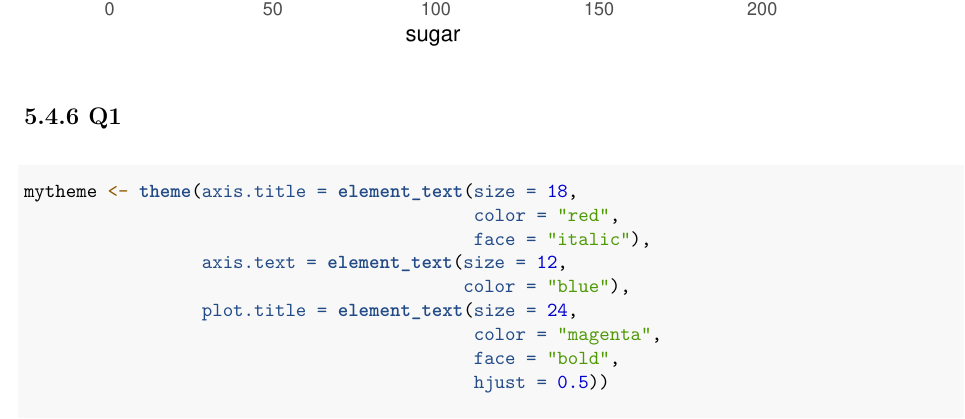
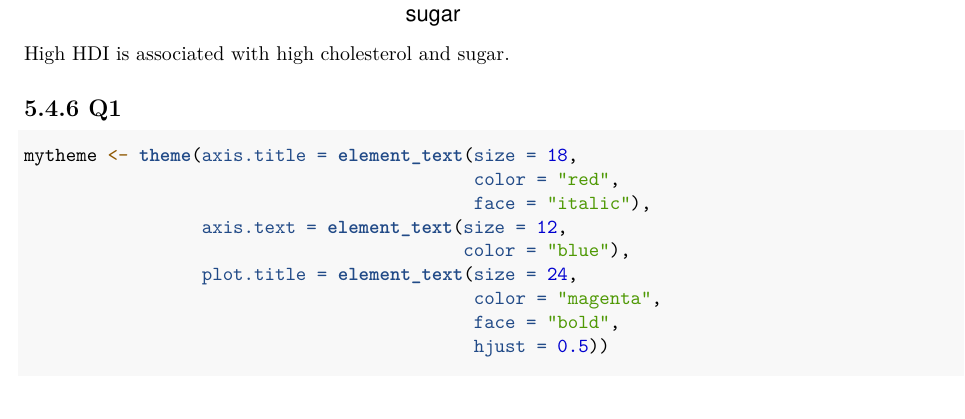
Before and after one commit to as13381/2182, an R Markdown document (2182/hw4.Rmd): part of page 5 of 15, cut at the place of the change. The pictures show the output file 2182/hw4.pdf that the author committed with the source.

Commit message:
hw4 done

````diff
--- a/2182/hw4.Rmd
+++ b/2182/hw4.Rmd
@@ -60,6 +60,7 @@ ggplot(data = remove_missing(gm2004, vars = 'HDI_category')) +
                            size = population)) +
   scale_color_manual(values = c('low' = 'purple', 'medium' = 'purple', 'high' = 'red', 'very high' = 'red'))
 ```
+High HDI is associated with high cholesterol and sugar.
 
 ## 5.4.6 Q1
 ```{r}
````
Also changed, not shown: 2182/hw4.pdf.
